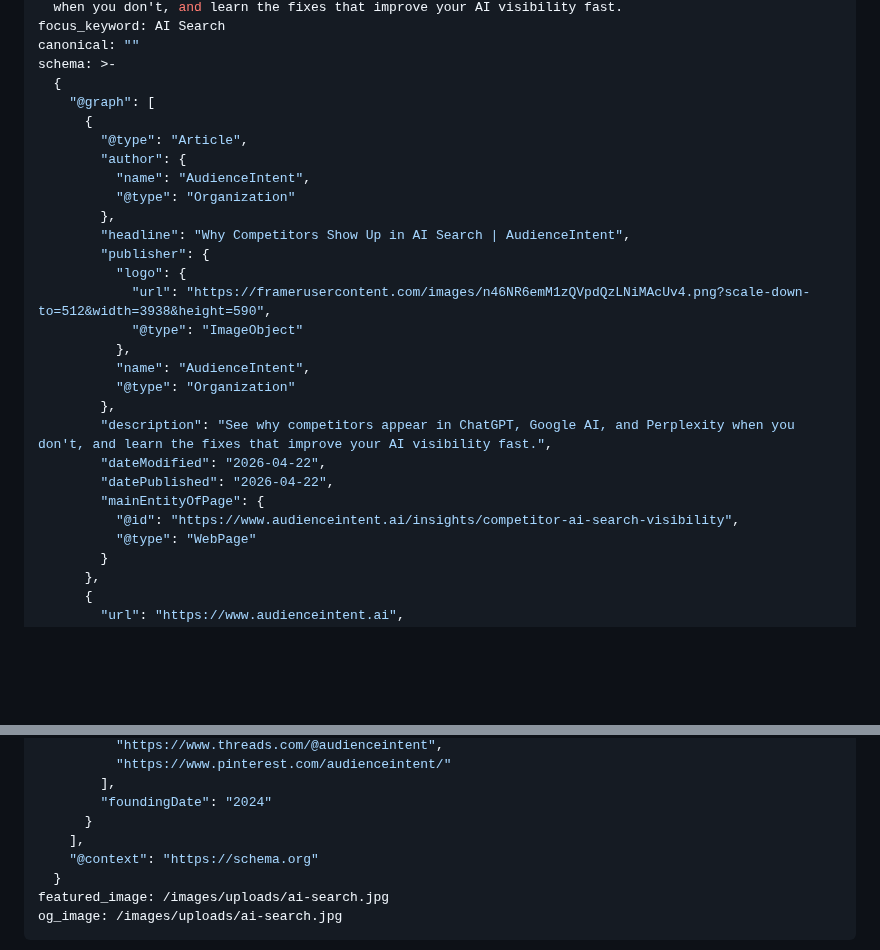
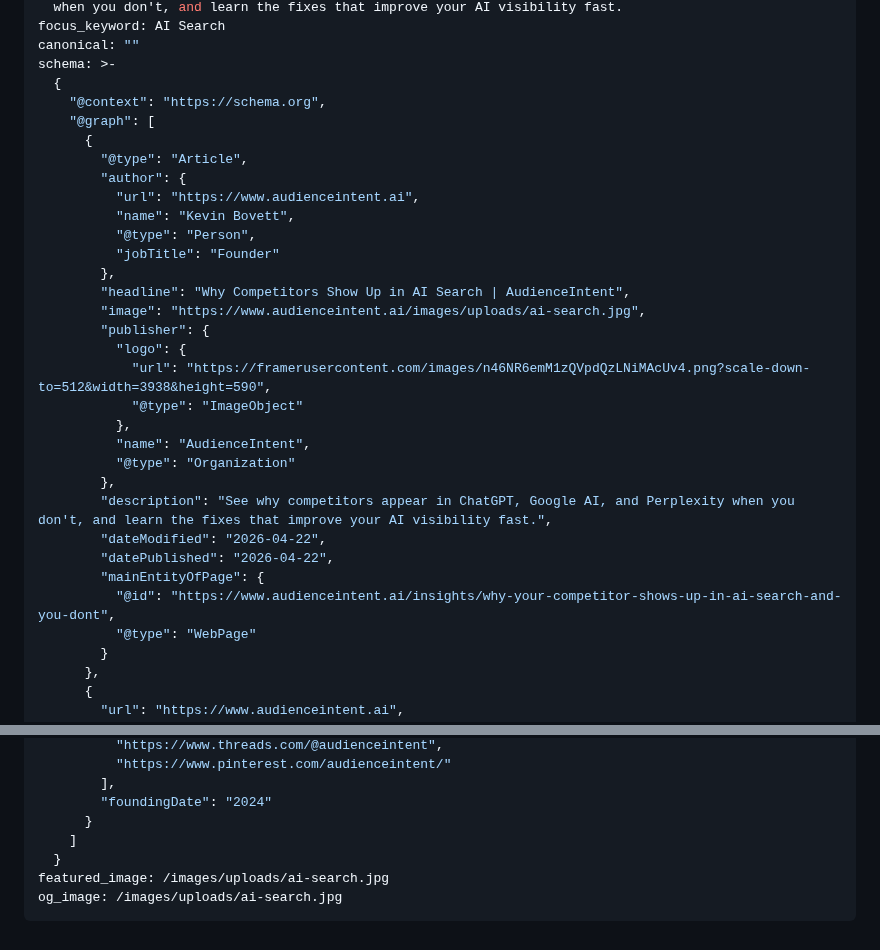
Before and after one commit to AudienceIntent/audienceintent-website, a Markdown page: insights/why-your-competitor-shows-up-in-ai-search-and-you-dont.md, 2 parts joined by grey strips. GitHub-like rendering; blank space fills up the shorter version.

Commit message:
Update Insights “why-your-competitor-shows-up-in-ai-search-and-you-dont”

```diff
--- a/insights/why-your-competitor-shows-up-in-ai-search-and-you-dont.md
+++ b/insights/why-your-competitor-shows-up-in-ai-search-and-you-dont.md
@@ -10,14 +10,18 @@ focus_keyword: AI Search
 canonical: ""
 schema: >-
   {
+    "@context": "https://schema.org",
     "@graph": [
       {
         "@type": "Article",
         "author": {
-          "name": "AudienceIntent",
-          "@type": "Organization"
+          "url": "https://www.audienceintent.ai",
+          "name": "Kevin Bovett",
+          "@type": "Person",
+          "jobTitle": "Founder"
         },
         "headline": "Why Competitors Show Up in AI Search | AudienceIntent",
+        "image": "https://www.audienceintent.ai/images/uploads/ai-search.jpg",
         "publisher": {
           "logo": {
             "url": "https://framerusercontent.com/images/n46NR6emM1zQVpdQzLNiMAcUv4.png?scale-down-to=512&width=3938&height=590",
@@ -30,7 +34,7 @@ schema: >-
         "dateModified": "2026-04-22",
         "datePublished": "2026-04-22",
         "mainEntityOfPage": {
-          "@id": "https://www.audienceintent.ai/insights/competitor-ai-search-visibility",
+          "@id": "https://www.audienceintent.ai/insights/why-your-competitor-shows-up-in-ai-search-and-you-dont",
           "@type": "WebPage"
         }
       },
@@ -51,8 +55,7 @@ schema: >-
         ],
         "foundingDate": "2024"
       }
-    ],
-    "@context": "https://schema.org"
+    ]
   }
 featured_image: /images/uploads/ai-search.jpg
 og_image: /images/uploads/ai-search.jpg
```
